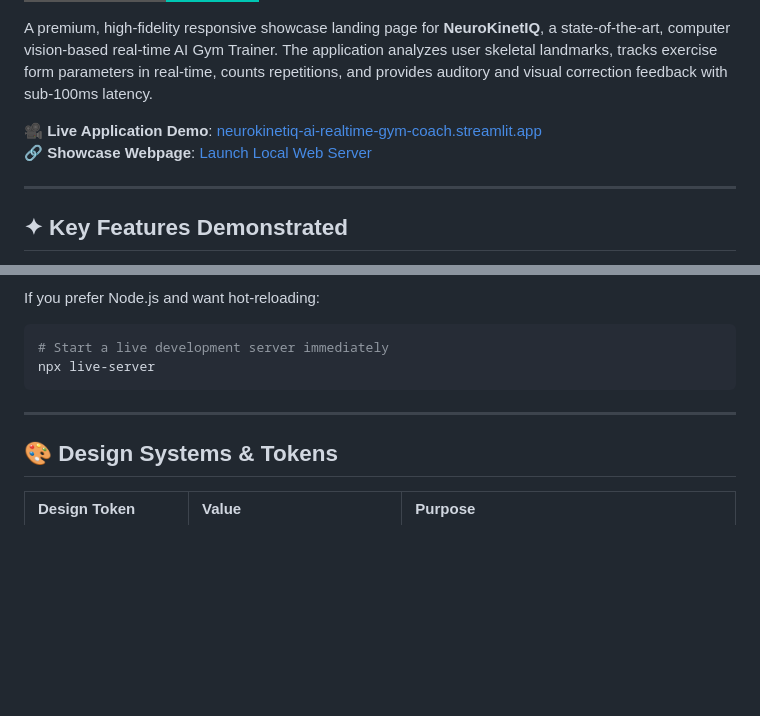
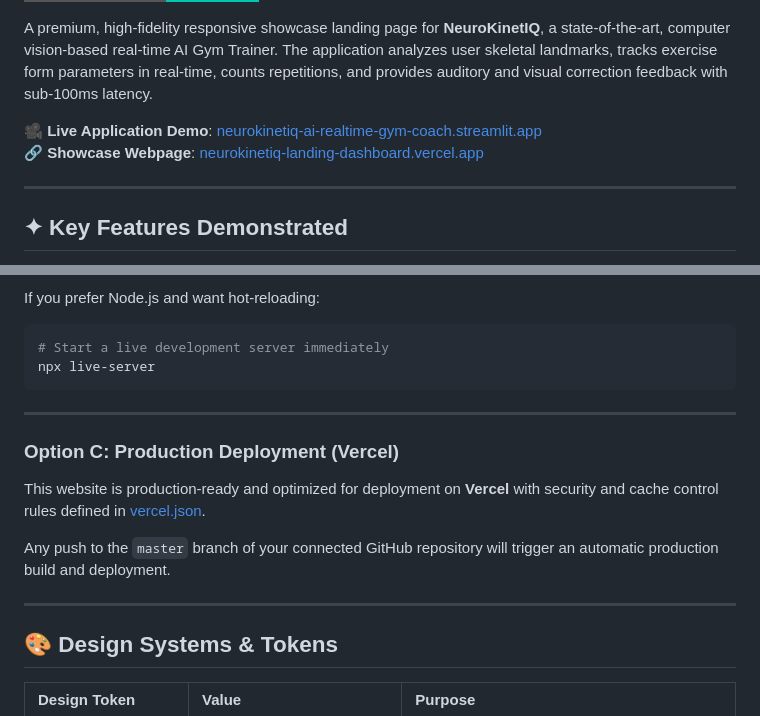
Before and after one commit to mihirgupta665/NeuroKinetIQ, a Markdown page: README.md, 2 parts joined by grey strips. GitHub-like rendering; badges without logos; blank space fills up the shorter version.

Commit message:
docs: update README with live Vercel production link and deployment instructions

```diff
--- a/README.md
+++ b/README.md
@@ -9,7 +9,7 @@
 A premium, high-fidelity responsive showcase landing page for **NeuroKinetIQ**, a state-of-the-art, computer vision-based real-time AI Gym Trainer. The application analyzes user skeletal landmarks, tracks exercise form parameters in real-time, counts repetitions, and provides auditory and visual correction feedback with sub-100ms latency.
 
 🎥 **Live Application Demo**: [neurokinetiq-ai-realtime-gym-coach.streamlit.app](https://neurokinetiq-ai-realtime-gym-coach.streamlit.app/)
-🔗 **Showcase Webpage**: [Launch Local Web Server](#how-to-run-locally)
+🔗 **Showcase Webpage**: [neurokinetiq-landing-dashboard.vercel.app](https://neurokinetiq-landing-dashboard.vercel.app/)
 
 ---
 
@@ -88,6 +88,13 @@ npx live-server
 
 ---
 
+### Option C: Production Deployment (Vercel)
+This website is production-ready and optimized for deployment on **Vercel** with security and cache control rules defined in [vercel.json](file:///c:/Users/mihir/Desktop/LandingPage/vercel.json).
+
+Any push to the `master` branch of your connected GitHub repository will trigger an automatic production build and deployment.
+
+---
+
 ## 🎨 Design Systems & Tokens
 
 | Design Token | Value | Purpose |
```
